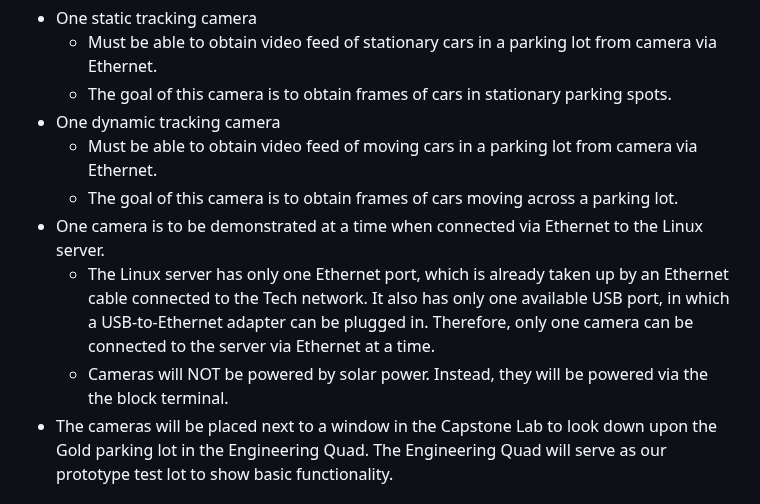
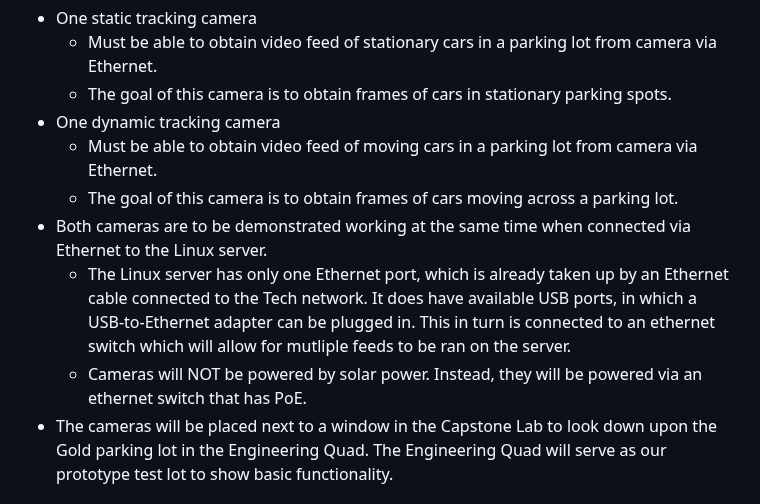
Before and after one commit to kesternucum/ECE-Capstone-Team3, a Markdown page: Documentation/Prototype/Prototype.md, the part around the change. Rendered like a GitHub page.

```diff
--- a/Documentation/Prototype/Prototype.md
+++ b/Documentation/Prototype/Prototype.md
@@ -45,9 +45,9 @@ Two Cameras
  - One dynamic tracking camera
     - Must be able to obtain video feed of moving cars in a parking lot from camera via Ethernet.
     - The goal of this camera is to obtain frames of cars moving across a parking lot.
- - One camera is to be demonstrated at a time when connected via Ethernet to the Linux server.
-    - The Linux server has only one Ethernet port, which is already taken up by an Ethernet cable connected to the Tech network. It also has only one available USB port, in which a USB-to-Ethernet adapter can be plugged in. Therefore, only one camera can be connected to the server via Ethernet at a time.
-    - Cameras will NOT be powered by solar power. Instead, they will be powered via the the block terminal.
+ - Both cameras are to be demonstrated working at the same time when connected via Ethernet to the Linux server.
+    - The Linux server has only one Ethernet port, which is already taken up by an Ethernet cable connected to the Tech network. It does have available USB ports, in which a USB-to-Ethernet adapter can be plugged in. This in turn is connected to an ethernet switch which will allow for mutliple feeds to be ran on the server.
+    - Cameras will NOT be powered by solar power. Instead, they will be powered via an ethernet switch that has PoE.
  - The cameras will be placed next to a window in the Capstone Lab to look down upon the Gold parking lot in the Engineering Quad. The Engineering Quad will serve as our prototype test lot to show basic functionality.
 
 ### Server
```
